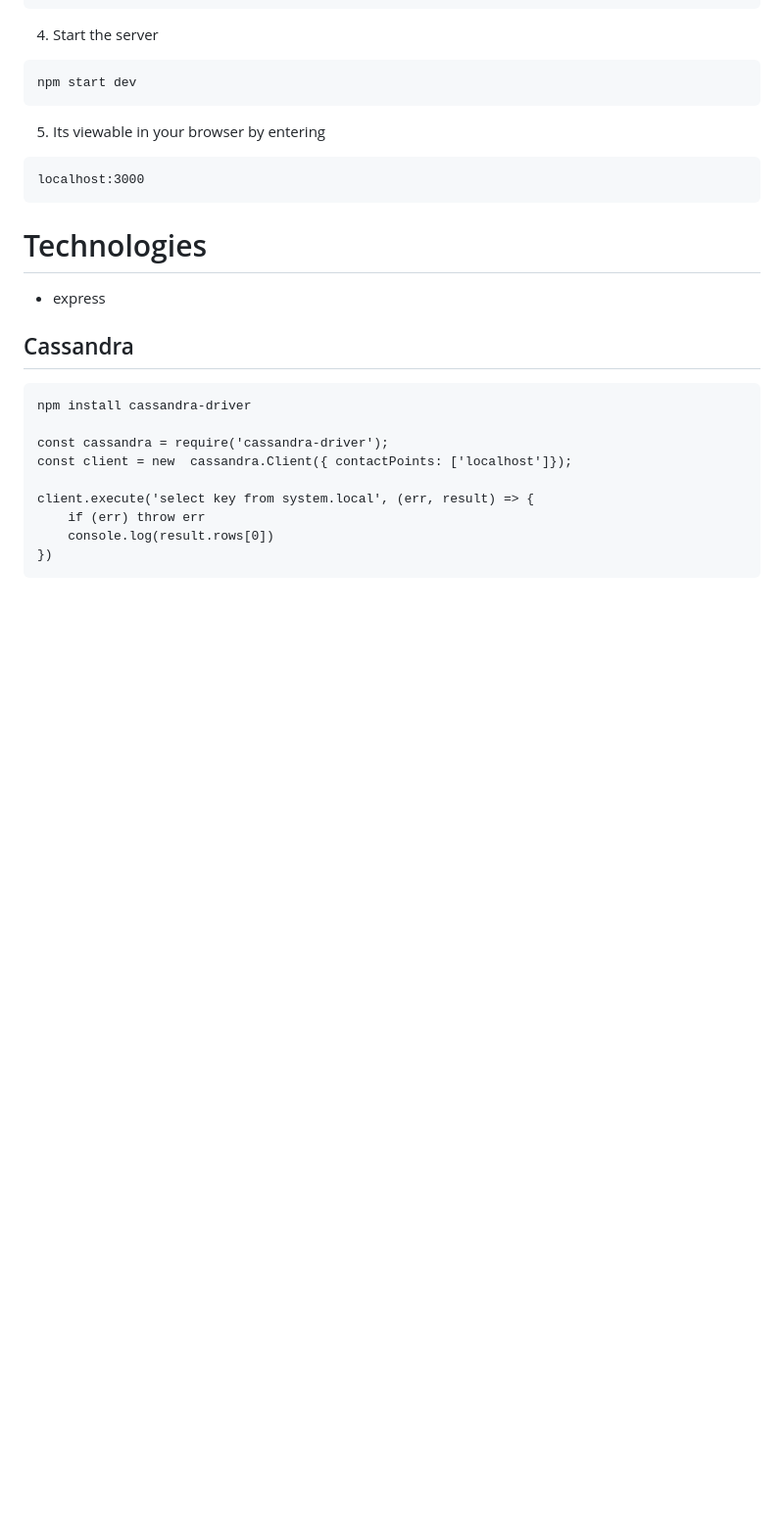
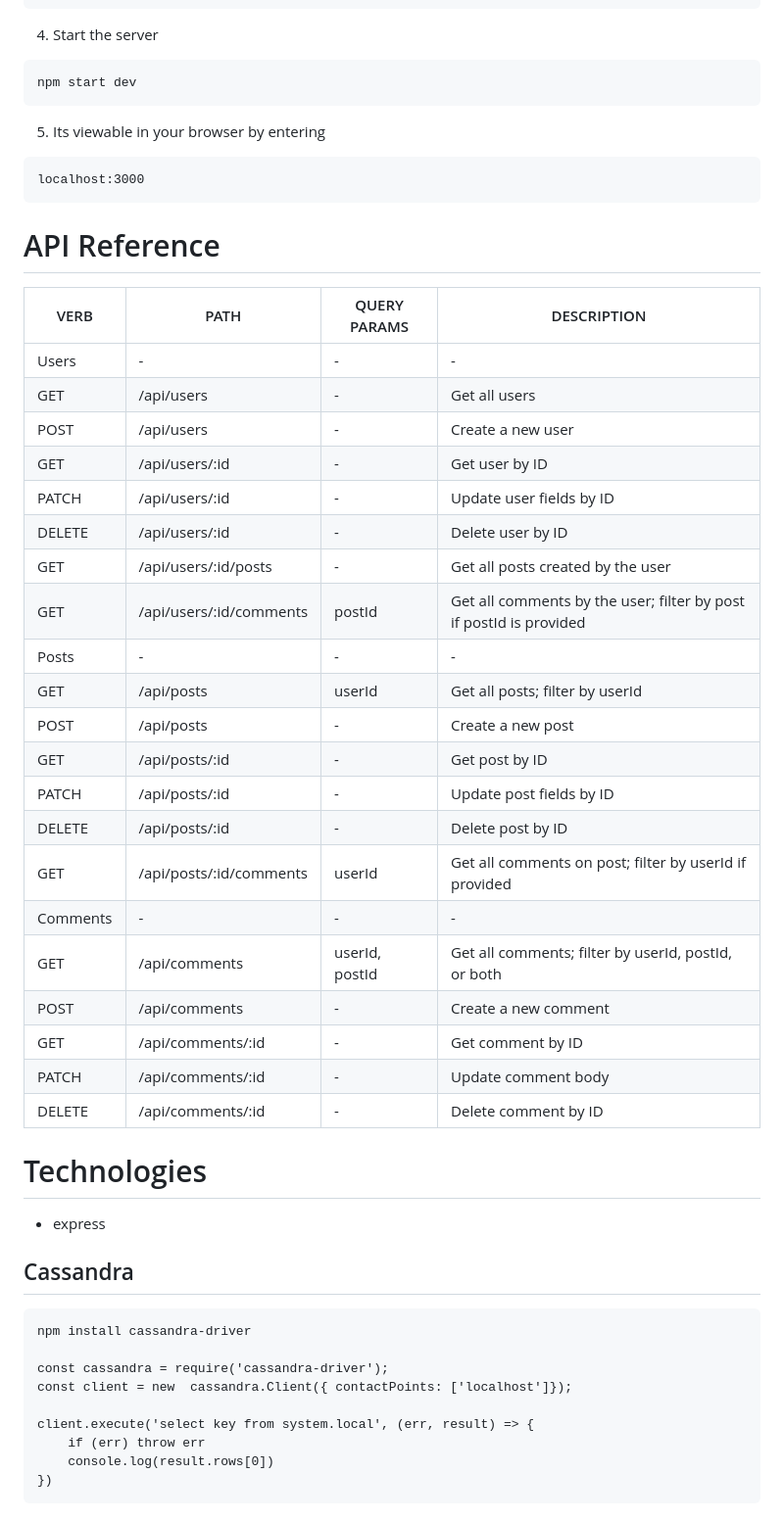
Before and after one commit to xiaochendev/labData, a Markdown page: restful_api/README.md, the part around the change. Shown: that part at 98% size. Rendered like a GitHub page; blank space fills up the shorter version.

Commit message:
added api reference

````diff
--- a/restful_api/README.md
+++ b/restful_api/README.md
@@ -26,6 +26,31 @@ npm start dev
 ```
 localhost:3000
 ```
+
+# API Reference
+|  VERB |   PATH | QUERY PARAMS | DESCRIPTION |
+|----------|----------|--------|------------------------------|
+| Users |  - |  - |  - |
+|  GET  | /api/users |  - |  Get all users  |
+|  POST  | /api/users |  - |  Create a new user  |
+|  GET  | /api/users/:id |  - |  Get user by ID |
+|  PATCH  | /api/users/:id |  - |  Update user fields by ID |
+|  DELETE  | /api/users/:id |  - |  Delete user by ID |
+|  GET  | /api/users/:id/posts |  - |  Get all posts created by the user |
+|  GET  | /api/users/:id/comments |  postId |  Get all comments by the user; filter by post if postId is provided|
+| Posts |  - |  - |  - |
+|  GET  | /api/posts |  userId |  Get all posts; filter by userId  |
+|  POST  | /api/posts |  - | Create a new post |
+|  GET  | /api/posts/:id |  - | Get post by ID |
+|  PATCH  | /api/posts/:id |  - | Update post fields by ID |
+|  DELETE  | /api/posts/:id |  - | Delete post by ID |
+|  GET  | /api/posts/:id/comments |  userId | Get all comments on post; filter by userId if provided |
+| Comments |  - |  - |  - |
+|  GET  | /api/comments |  userId, postId |  Get all comments; filter by userId, postId, or both  |
+|  POST  | /api/comments |  - |  Create a new comment  |
+|  GET  | /api/comments/:id |  - |  Get comment by ID  |
+|  PATCH  | /api/comments/:id |  - |  Update comment body |
+|  DELETE  | /api/comments/:id |  - |  Delete comment by ID |
 
 
 # Technologies
````
